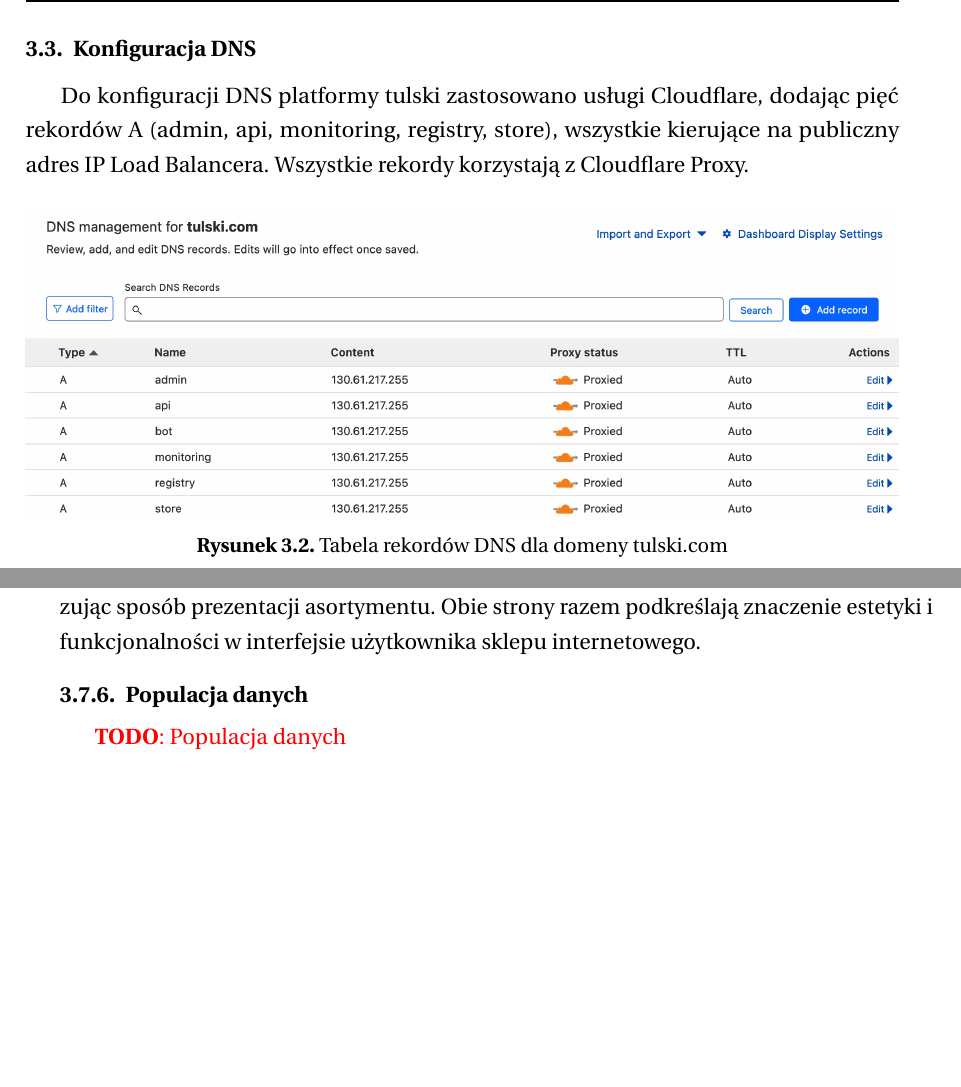
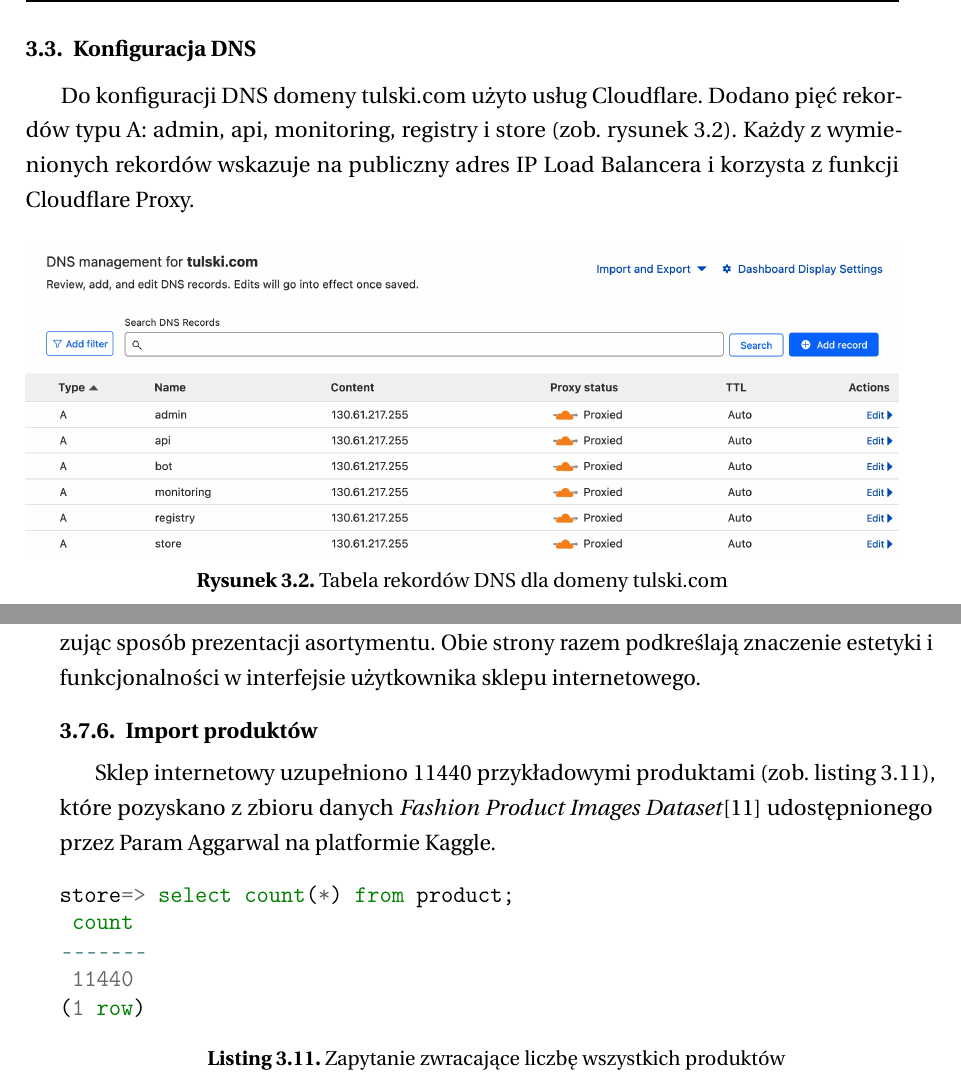
Before and after one commit to tulski-thesis/thesis, a LaTeX thesis (main.tex, which reads tex/projekt-platformy.tex): two parts of pages 12 and 17 of 31, joined at a grey line, cut so that both start at the same text, the shorter picture padded with empty space. Compiled offline with pdfLaTeX.

Commit message:
projekt platformy, import danych

```diff
--- a/main.tex
+++ b/main.tex
@@ -13,6 +13,7 @@
     bindingoffset=6mm,  % Optional binding offset.
     nohyphenation=false % You may turn off hyphenation, if don't like.
 ]{template/eiti-thesis}
+\usepackage{cleveref}
 
 \addbibresource{ref.bib} % Plik .bib z bibliografią
 
--- a/tex/projekt-platformy.tex
+++ b/tex/projekt-platformy.tex
@@ -51,8 +51,9 @@
 
 \subsection{Konfiguracja DNS}\label{subsec:konfiguracja-dns}
 
-Do konfiguracji DNS platformy tulski zastosowano usługi Cloudflare, dodając pięć rekordów A (admin, api, monitoring, registry, store), wszystkie kierujące na publiczny adres IP Load Balancera.
-Wszystkie rekordy korzystają z Cloudflare Proxy.
+Do konfiguracji DNS domeny tulski.com użyto usług Cloudflare.
+Dodano pięć rekordów typu A: admin, api, monitoring, registry i store (zob. rysunek~\ref{fig:dns-tulski-com}).
+Każdy z wymienionych rekordów wskazuje na publiczny adres IP Load Balancera i korzysta z funkcji Cloudflare Proxy.
 
 \begin{figure}[H]
     \centering
@@ -294,6 +295,18 @@
     \end{figure}
 \end{figure}
 
-\subsubsection{Populacja danych}
+\subsubsection{Import produktów}
 
-\todo{Populacja danych}
+Sklep internetowy uzupełniono 11440 przykładowymi produktami (zob. listing~\ref{lst:store-count-products}), które pozyskano z zbioru danych~\citetitle*{fashion-dataset}\cite{fashion-dataset} udostępnionego przez~\citeauthor*{fashion-dataset} na platformie Kaggle.
+
+\begin{listing}[H]
+    \begin{minted}{sql}
+store=> select count(*) from product;
+ count
+-------
+ 11440
+(1 row)
+    \end{minted}
+    \caption{Zapytanie zwracające liczbę wszystkich produktów}
+    \label{lst:store-count-products}
+\end{listing}
```
Also changed, not shown: ref.bib (+8 -0 lines), tex/teoria.tex (+9 -0 lines), tex/wykorzystane-narzedzia.tex (+7 -3 lines).
